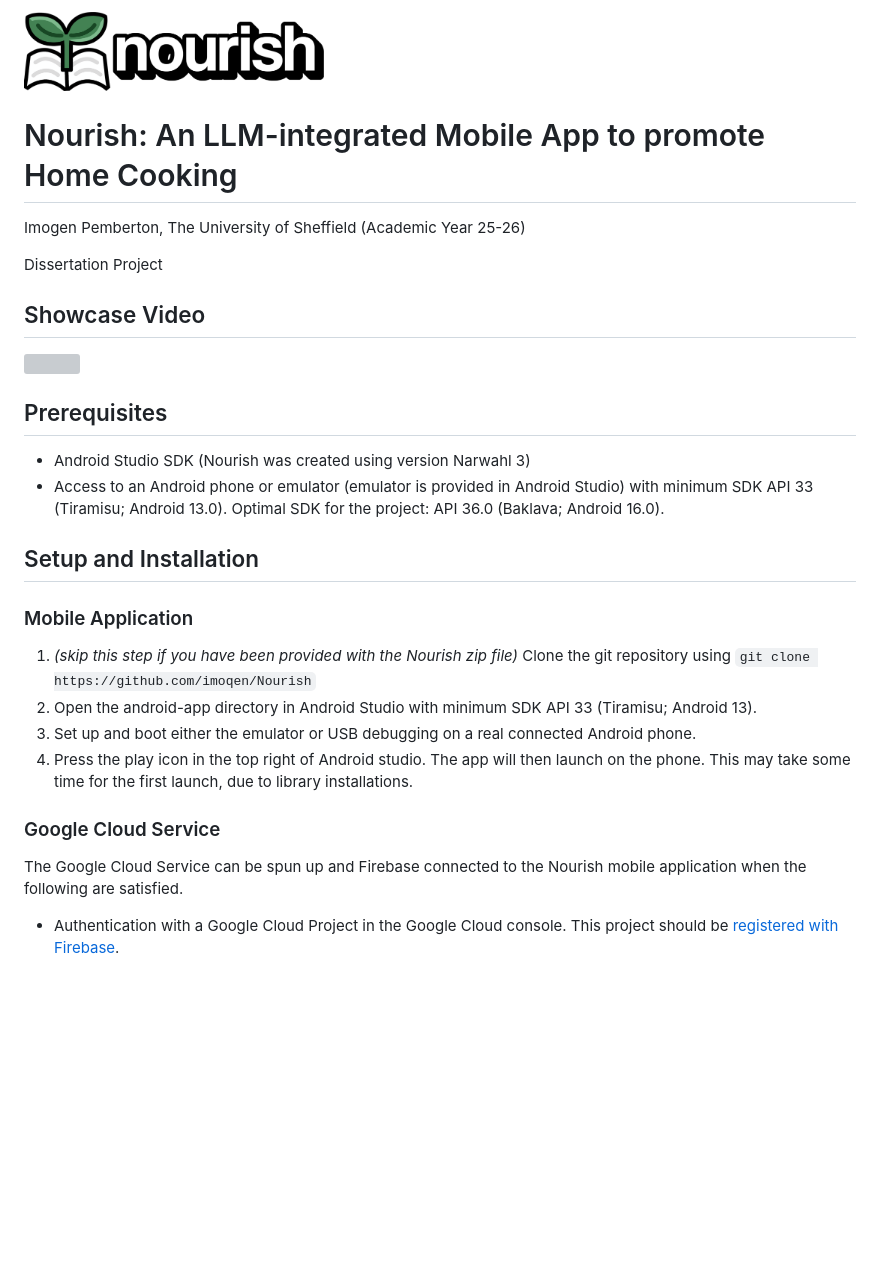
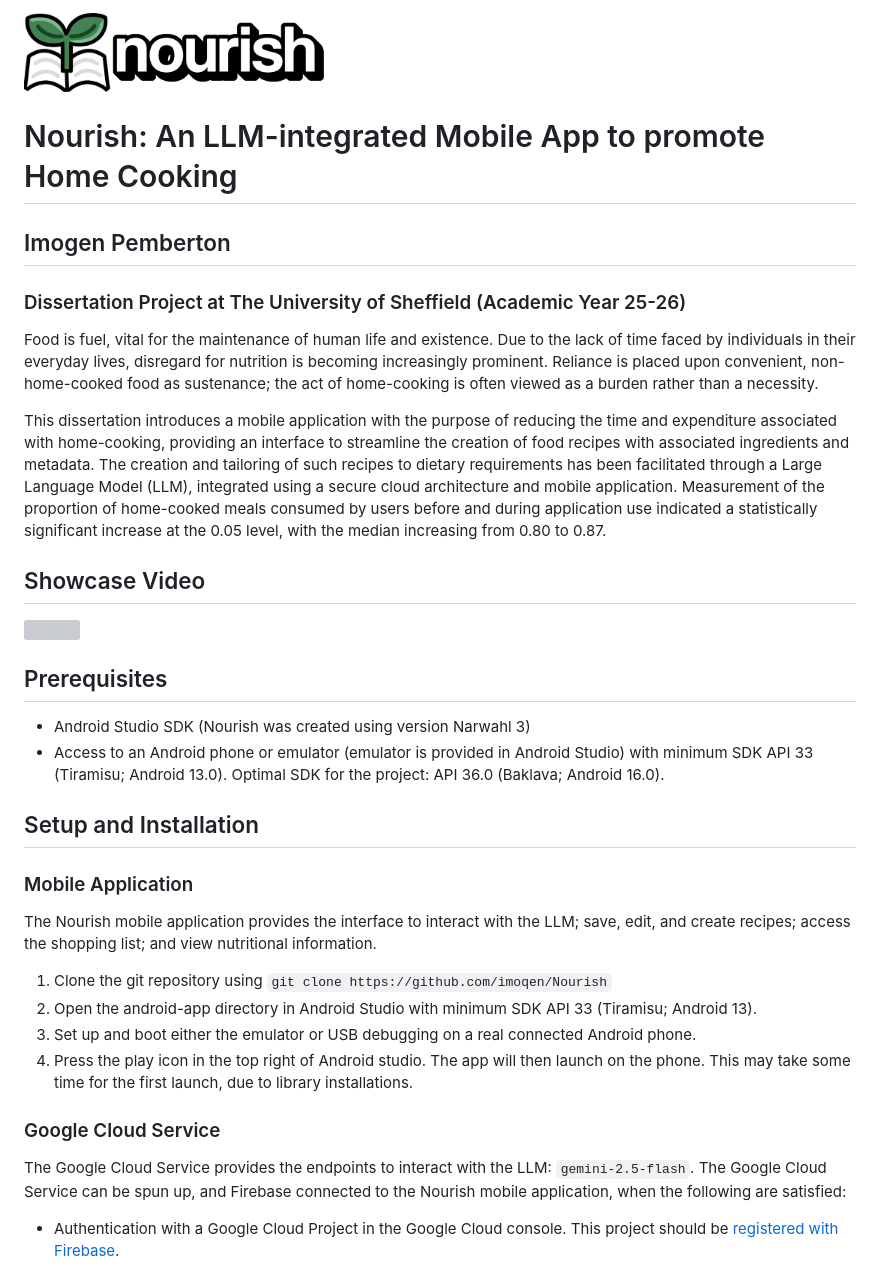
Before and after one commit to imoqen/Nourish, a Markdown page: README.md, the part around one of its changes. GitHub-like rendering; blank space fills up the shorter version; grey boxes are pictures that could not be loaded.

```diff
--- a/README.md
+++ b/README.md
@@ -1,10 +1,24 @@
-<img src="nourish-logo-and-title.png" width="300">
+<img src="images/nourish-logo-and-title.png" width="300">
 
 # Nourish: An LLM-integrated Mobile App to promote Home Cooking
 
-Imogen Pemberton, The University of Sheffield (Academic Year 25-26)
+## Imogen Pemberton
 
-Dissertation Project
+### Dissertation Project at The University of Sheffield (Academic Year 25-26)
+
+Food is fuel, vital for the maintenance of human life and existence. Due to the lack of time
+faced by individuals in their everyday lives, disregard for nutrition is becoming increasingly
+prominent. Reliance is placed upon convenient, non-home-cooked food as sustenance; the act
+of home-cooking is often viewed as a burden rather than a necessity.
+
+This dissertation introduces a mobile application with the purpose of reducing the time
+and expenditure associated with home-cooking, providing an interface to streamline the
+creation of food recipes with associated ingredients and metadata. The creation and tailoring
+of such recipes to dietary requirements has been facilitated through a Large Language Model
+(LLM), integrated using a secure cloud architecture and mobile application. Measurement of
+the proportion of home-cooked meals consumed by users before and during application use
+indicated a statistically significant increase at the 0.05 level, with the median increasing from
+0.80 to 0.87.
 
 ## Showcase Video
 
@@ -21,7 +35,9 @@ Dissertation Project
 
 ### Mobile Application
 
-1. _(skip this step if you have been provided with the Nourish zip file)_ Clone the git repository using
+The Nourish mobile application provides the interface to interact with the LLM; save, edit, and create recipes; access the shopping list; and view nutritional information.
+
+1. Clone the git repository using
    `git clone https://github.com/imoqen/Nourish`
 2. Open the android-app directory in Android Studio with minimum SDK API 33 (Tiramisu; Android 13).
 3. Set up and boot either the emulator or USB debugging on a real connected Android phone.
@@ -29,7 +45,8 @@ Dissertation Project
 
 ### Google Cloud Service
 
-The Google Cloud Service can be spun up and Firebase connected to the Nourish mobile application when the following are satisfied.
+The Google Cloud Service provides the endpoints to interact with the LLM: `gemini-2.5-flash`.
+The Google Cloud Service can be spun up, and Firebase connected to the Nourish mobile application, when the following are satisfied:
 
 - Authentication with a Google Cloud Project in the Google Cloud console. This project should be [registered with Firebase](https://firebase.google.com/docs/android/setup#register-app).
 
```
Also changed, not shown: other parts of README.md (+15 -1 lines), VIDEO.md (+1 -1 lines), images/google-cloud-service-architecture.png (added), images/nourish-logo-and-title.png (renamed from nourish-logo-and-title.png), images/nourish-technology-stack.png (added), 5 other files.
